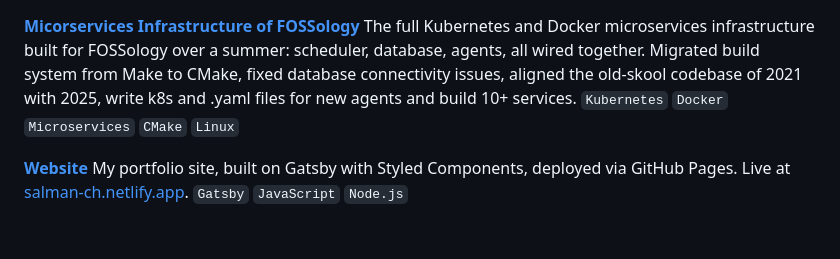
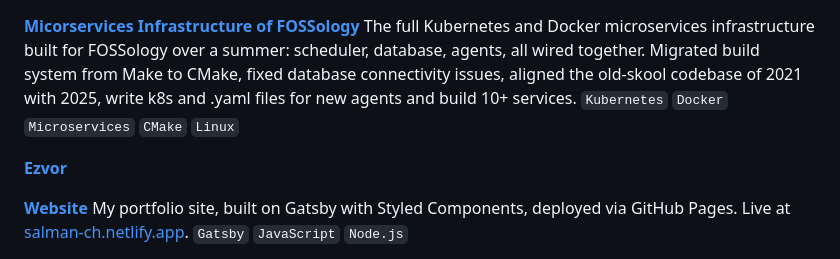
Before and after one commit to SalmanDeveloperz/SalmanDeveloperz, a Markdown page: README.md, the part around the change. GitHub-like rendering; blank space fills up the shorter version.

```diff
--- a/README.md
+++ b/README.md
@@ -135,6 +135,8 @@ A local observability stack I built after being burned one too many times by sil
 The full Kubernetes and Docker microservices infrastructure built for FOSSology over a summer: scheduler, database, agents, all wired together. Migrated build system from Make to CMake, fixed database connectivity issues, aligned the old-skool codebase of 2021 with 2025, write k8s and .yaml files for new agents and build 10+ services.
 `Kubernetes` `Docker` `Microservices` `CMake` `Linux`
 
+**[Ezvor](https://github.com/ezvor/ezvor)**
+
 **[Website](https://github.com/SalmanDeveloperz/web)**
 My portfolio site, built on Gatsby with Styled Components, deployed via GitHub Pages. Live at [salman-ch.netlify.app](https://salman-ch.netlify.app/).
 `Gatsby` `JavaScript` `Node.js`
```
